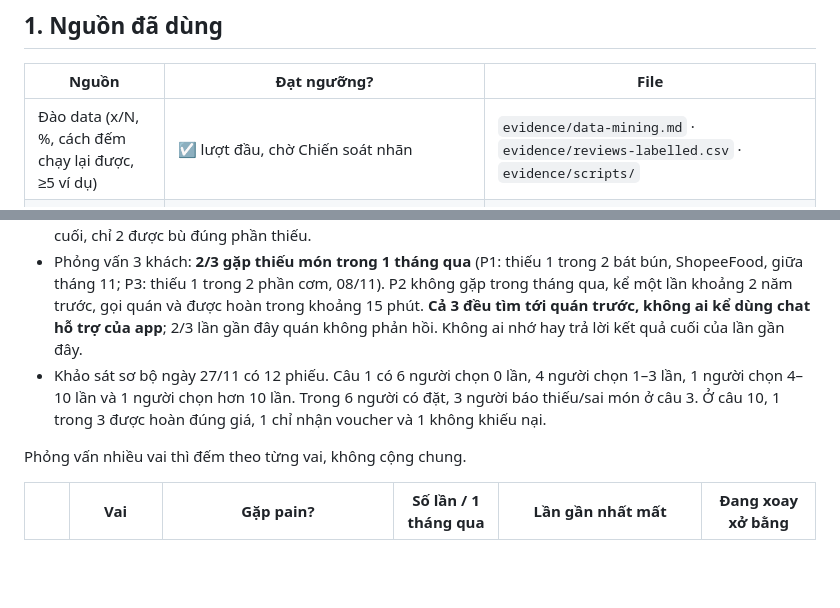
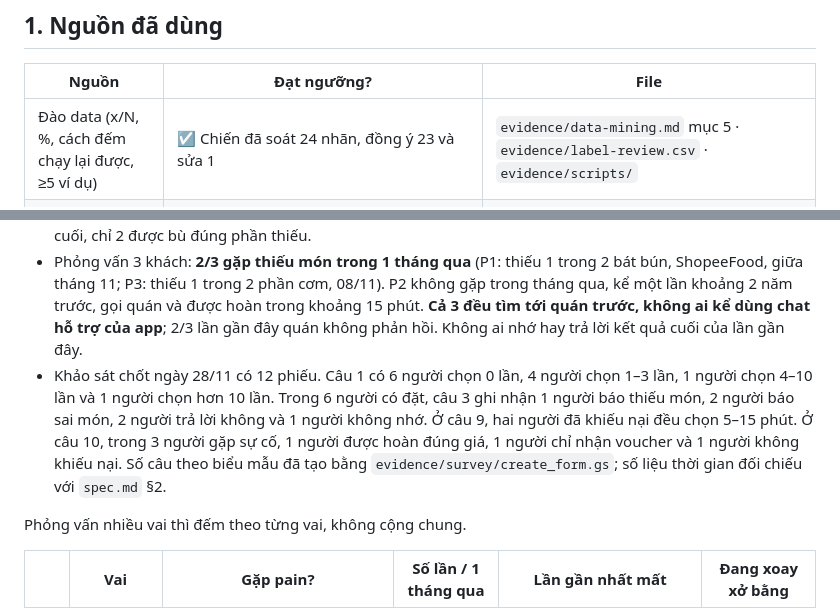
Before and after one commit to TrnhThnh/K5-Day15-L3B-4guys, a Markdown page: evidence/summary.md, 2 parts joined by grey strips. Rendered like a GitHub page; blank space fills up the shorter version.

```diff
--- a/evidence/summary.md
+++ b/evidence/summary.md
@@ -8,7 +8,7 @@
 
 | Nguồn | Đạt ngưỡng? | File |
 |---|---|---|
-| Đào data (x/N, %, cách đếm chạy lại được, ≥5 ví dụ) | ☑ lượt đầu, chờ Chiến soát nhãn | `evidence/data-mining.md` · `evidence/reviews-labelled.csv` · `evidence/scripts/` |
+| Đào data (x/N, %, cách đếm chạy lại được, ≥5 ví dụ) | ☑ Chiến đã soát 24 nhãn, đồng ý 23 và sửa 1 | `evidence/data-mining.md` mục 5 · `evidence/label-review.csv` · `evidence/scripts/` |
 | Phỏng vấn (≥3 người ngoài nhóm, đúng người dùng) | ☑ 3 khách ngoài nhóm (P1–P3), 2/3 gặp thiếu món trong tháng qua. Câu không có số ghi "không nhớ" / "không trả lời" theo đúng lời người được hỏi, không đoán hộ | `evidence/interviews/script.md` · `evidence/interviews/P1.md` · `P2.md` · `P3.md` |
 | Khảo sát (≥20 người ngoài nhóm, đúng người dùng) | ☐ chốt 12 phiếu ngày 28/11 (gửi trên Discord chung của khoá), 6 người có đặt qua app; **dưới ngưỡng 20**, chỉ dùng làm tín hiệu sơ bộ. Tư cách ngoài nhóm chưa được xác minh. | Google Sheets của nhóm, câu 1, 3 và 10 |
 
@@ -18,7 +18,7 @@
 - **Đào data, mẫu B** (mọi review khớp từ khoá thiếu món, 4 app, 27/11/2025 - 26/11/2026): 41/50 hit là đơn thiếu món thật; trong 41 đơn đó, chờ lâu / bot **21/41 (51,2%)** · bù voucher thay vì hoàn giá **6/41 (14,6%)** · bị từ chối / không được gì **6/41 (14,6%)** · ít nhất một trong ba **30/41 (73,2%)**.
   Trong 13 review kể rõ kết quả cuối, chỉ 2 được bù đúng phần thiếu.
 - Phỏng vấn 3 khách: **2/3 gặp thiếu món trong 1 tháng qua** (P1: thiếu 1 trong 2 bát bún, ShopeeFood, giữa tháng 11; P3: thiếu 1 trong 2 phần cơm, 08/11). P2 không gặp trong tháng qua, kể một lần khoảng 2 năm trước, gọi quán và được hoàn trong khoảng 15 phút. **Cả 3 đều tìm tới quán trước, không ai kể dùng chat hỗ trợ của app**; 2/3 lần gần đây quán không phản hồi. Không ai nhớ hay trả lời kết quả cuối của lần gần đây.
-- Khảo sát sơ bộ ngày 27/11 có 12 phiếu. Câu 1 có 6 người chọn 0 lần, 4 người chọn 1–3 lần, 1 người chọn 4–10 lần và 1 người chọn hơn 10 lần. Trong 6 người có đặt, 3 người báo thiếu/sai món ở câu 3. Ở câu 10, 1 trong 3 được hoàn đúng giá, 1 chỉ nhận voucher và 1 không khiếu nại.
+- Khảo sát chốt ngày 28/11 có 12 phiếu. Câu 1 có 6 người chọn 0 lần, 4 người chọn 1–3 lần, 1 người chọn 4–10 lần và 1 người chọn hơn 10 lần. Trong 6 người có đặt, câu 3 ghi nhận 1 người báo thiếu món, 2 người báo sai món, 2 người trả lời không và 1 người không nhớ. Ở câu 9, hai người đã khiếu nại đều chọn 5–15 phút. Ở câu 10, trong 3 người gặp sự cố, 1 người được hoàn đúng giá, 1 người chỉ nhận voucher và 1 người không khiếu nại. Số câu theo biểu mẫu đã tạo bằng `evidence/survey/create_form.gs`; số liệu thời gian đối chiếu với `spec.md` §2.
 
 Phỏng vấn nhiều vai thì đếm theo từng vai, không cộng chung.
 
```
Also changed, not shown: spec.md (+6 -1 lines), evidence/don-hang-deal-da-mua.jpg (added).
